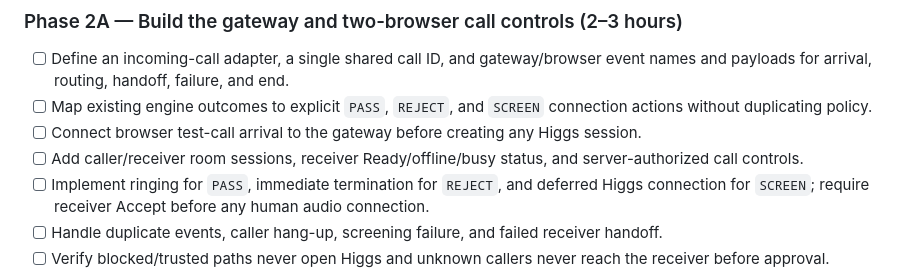
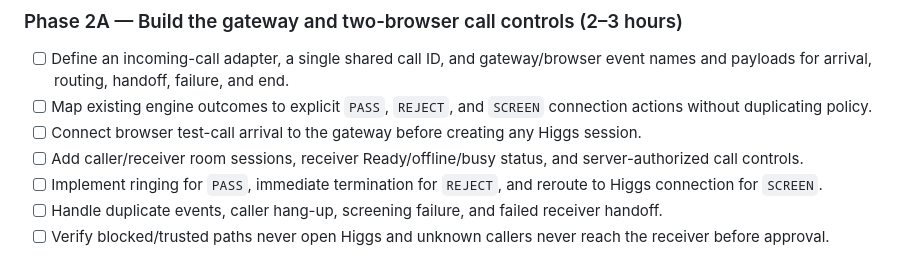
Before and after one commit to AlexanderMenassa/BosonAI-Hackathon, a Markdown page: README.md, the part around the change. Rendered like a GitHub page.

```diff
--- a/README.md
+++ b/README.md
@@ -188,7 +188,7 @@ Remaining interface details belong to the implementation phases below; closed se
 - [ ] Map existing engine outcomes to explicit `PASS`, `REJECT`, and `SCREEN` connection actions without duplicating policy.
 - [ ] Connect browser test-call arrival to the gateway before creating any Higgs session.
 - [ ] Add caller/receiver room sessions, receiver Ready/offline/busy status, and server-authorized call controls.
-- [ ] Implement ringing for `PASS`, immediate termination for `REJECT`, and deferred Higgs connection for `SCREEN`; require receiver Accept before any human audio connection.
+- [ ] Implement ringing for `PASS`, immediate termination for `REJECT`, and reroute to Higgs connection for `SCREEN`.
 - [ ] Handle duplicate events, caller hang-up, screening failure, and failed receiver handoff.
 - [ ] Verify blocked/trusted paths never open Higgs and unknown callers never reach the receiver before approval.
 
```
